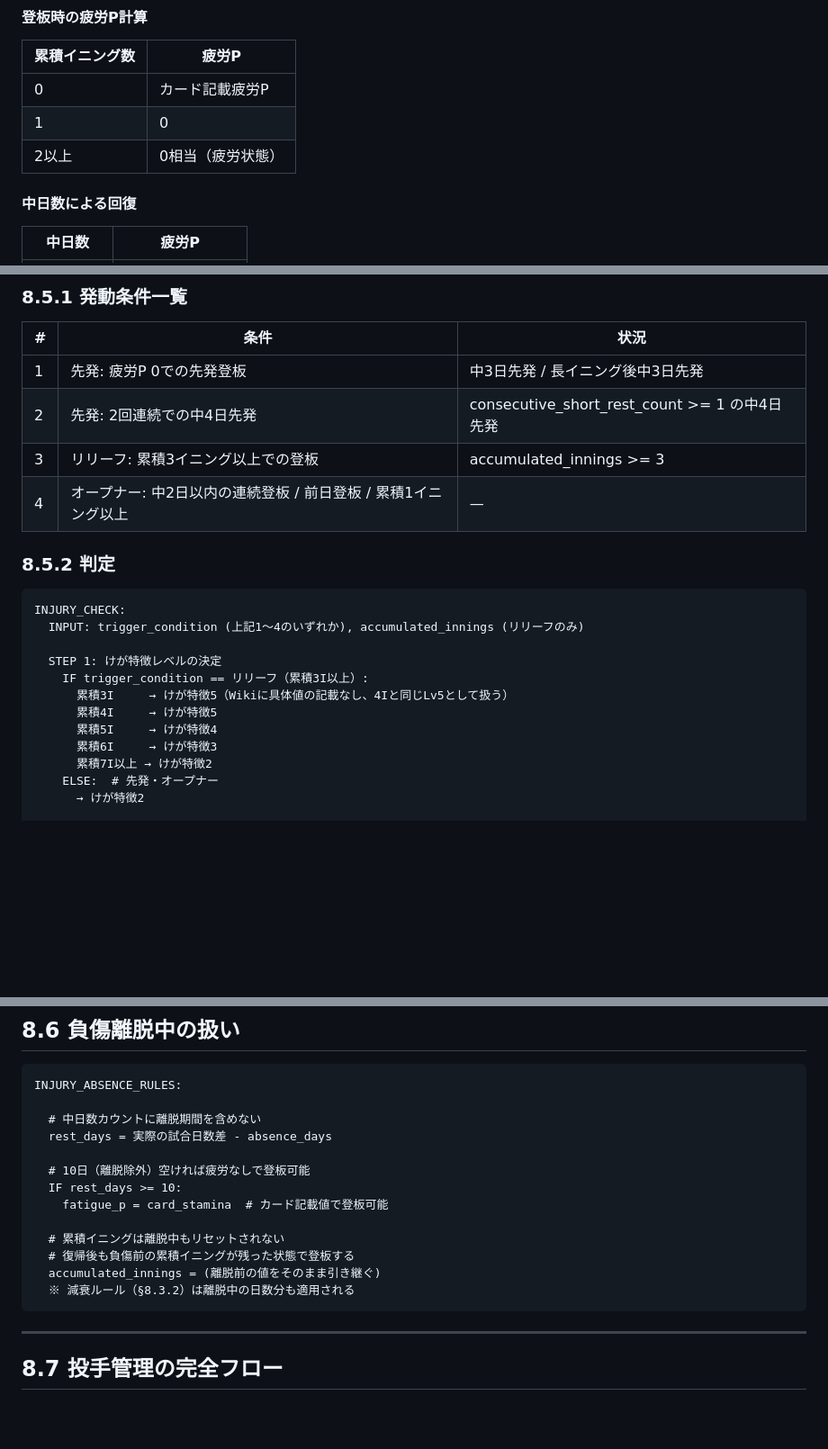
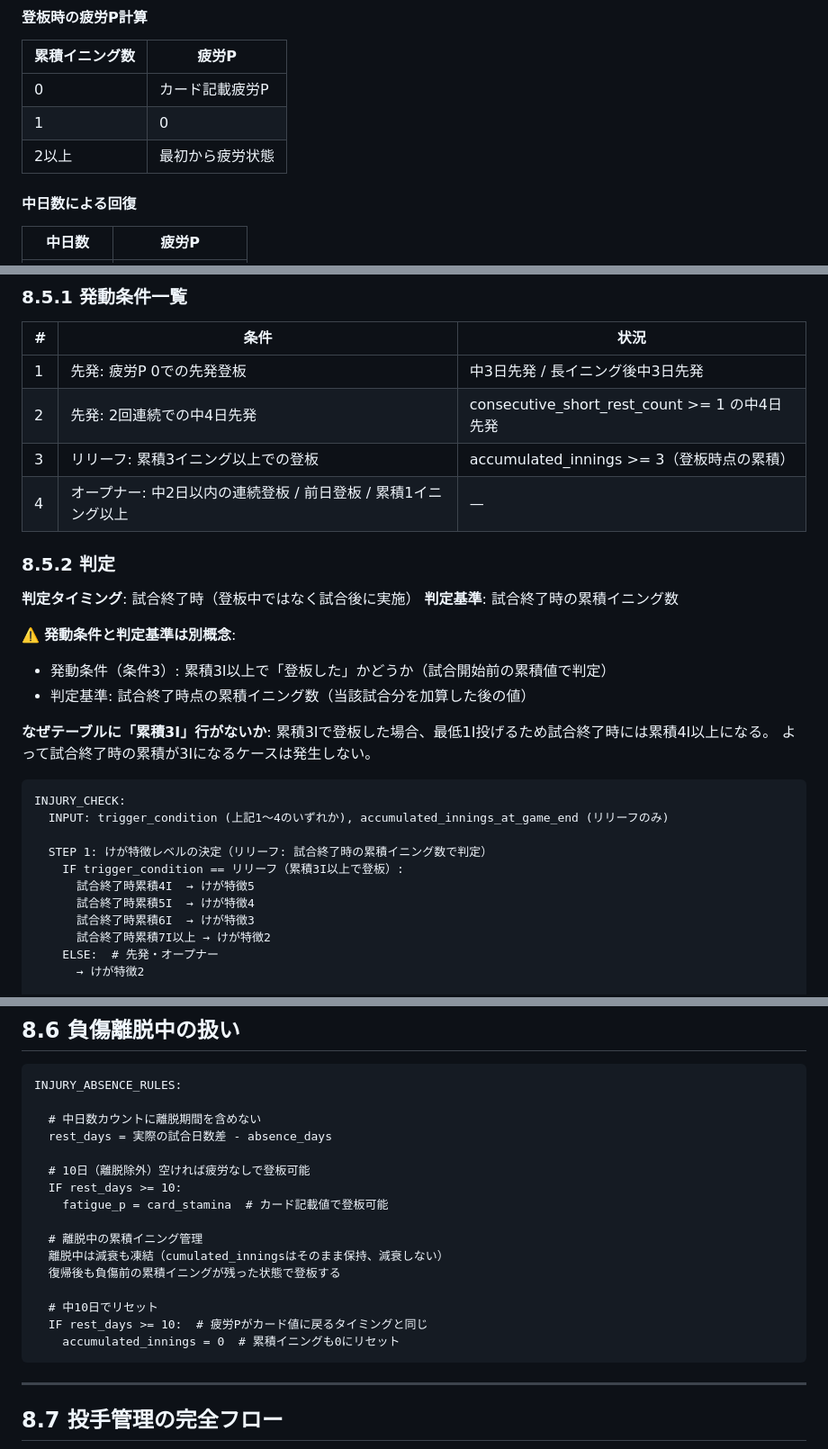
Before and after one commit to whiterochen73/thbigmatome, a Markdown page: thbig-rules/rulebook/08-pitcher-management.md, 3 parts joined by grey strips. Shown at 90% size. Drawn GitHub-style; blank space fills up the shorter version.

Commit message:
fix(rulebook): D2判定タイミング明記＋D8離脱中累積ルール修正 (cmd_922)
D2補足: §8.5負傷チェックの判定タイミング（試合終了時）と判定基準
（試合終了時累積I）を明記。発動条件と判定基準の分離を説明。
累積3I行を削除（最低1I投げるため試合終了時は4I以上）

D8修正: §8.6離脱中の累積イニング管理を修正
- 誤: 減衰ルールは離脱中も適用 → 正: 離脱中は減衰凍結
- 中10日で累積0リセット（疲労Pカード値復帰と同タイミング）

sources/pitcher-rest-rules-analysis.mdも同時修正

Co-Authored-By: Claude Opus 4.6 <noreply@anthropic.com>

````diff
--- a/thbig-rules/rulebook/08-pitcher-management.md
+++ b/thbig-rules/rulebook/08-pitcher-management.md
@@ -206,7 +206,7 @@ RELIEF_INNINGS_MANAGEMENT:
 |--------------|-------|
 | 0 | カード記載疲労P |
 | 1 | 0 |
-| 2以上 | 0相当（疲労状態） |
+| 2以上 | 最初から疲労状態 |
 
 #### 中日数による回復
 
@@ -318,22 +318,32 @@ IF accumulated_innings >= 4 AND days_since_last_pitch == 0:  # 前日登板
 |---|------|------|
 | 1 | 先発: 疲労P 0での先発登板 | 中3日先発 / 長イニング後中3日先発 |
 | 2 | 先発: 2回連続での中4日先発 | consecutive_short_rest_count >= 1 の中4日先発 |
-| 3 | リリーフ: 累積3イニング以上での登板 | accumulated_innings >= 3 |
+| 3 | リリーフ: 累積3イニング以上での登板 | accumulated_innings >= 3（登板時点の累積） |
 | 4 | オープナー: 中2日以内の連続登板 / 前日登板 / 累積1イニング以上 | — |
 
 ### 8.5.2 判定
 
+**判定タイミング**: 試合終了時（登板中ではなく試合後に実施）
+**判定基準**: 試合終了時の累積イニング数
+
+⚠️ **発動条件と判定基準は別概念**:
+- 発動条件（条件3）: 累積3I以上で「登板した」かどうか（試合開始前の累積値で判定）
+- 判定基準: 試合終了時点の累積イニング数（当該試合分を加算した後の値）
+
+**なぜテーブルに「累積3I」行がないか**:
+累積3Iで登板した場合、最低1I投げるため試合終了時には累積4I以上になる。
+よって試合終了時の累積が3Iになるケースは発生しない。
+
 ```
 INJURY_CHECK:
-  INPUT: trigger_condition (上記1〜4のいずれか), accumulated_innings (リリーフのみ)
+  INPUT: trigger_condition (上記1〜4のいずれか), accumulated_innings_at_game_end (リリーフのみ)
 
-  STEP 1: けが特徴レベルの決定
-    IF trigger_condition == リリーフ（累積3I以上）:
-      累積3I     → けが特徴5（Wikiに具体値の記載なし、4Iと同じLv5として扱う）
-      累積4I     → けが特徴5
-      累積5I     → けが特徴4
-      累積6I     → けが特徴3
-      累積7I以上 → けが特徴2
+  STEP 1: けが特徴レベルの決定（リリーフ: 試合終了時の累積イニング数で判定）
+    IF trigger_condition == リリーフ（累積3I以上で登板）:
+      試合終了時累積4I  → けが特徴5
+      試合終了時累積5I  → けが特徴4
+      試合終了時累積6I  → けが特徴3
+      試合終了時累積7I以上 → けが特徴2
     ELSE:  # 先発・オープナー
       → けが特徴2
 
@@ -363,10 +373,13 @@ INJURY_ABSENCE_RULES:
   IF rest_days >= 10:
     fatigue_p = card_stamina  # カード記載値で登板可能
 
-  # 累積イニングは離脱中もリセットされない
-  # 復帰後も負傷前の累積イニングが残った状態で登板する
-  accumulated_innings = (離脱前の値をそのまま引き継ぐ)
-  ※ 減衰ルール（§8.3.2）は離脱中の日数分も適用される
+  # 離脱中の累積イニング管理
+  離脱中は減衰も凍結（cumulated_inningsはそのまま保持、減衰しない）
+  復帰後も負傷前の累積イニングが残った状態で登板する
+
+  # 中10日でリセット
+  IF rest_days >= 10:  # 疲労Pがカード値に戻るタイミングと同じ
+    accumulated_innings = 0  # 累積イニングも0にリセット
 ```
 
 ---
````
Also changed, not shown: thbig-rules/sources/pitcher-rest-rules-analysis.md (+10 -5 lines).
